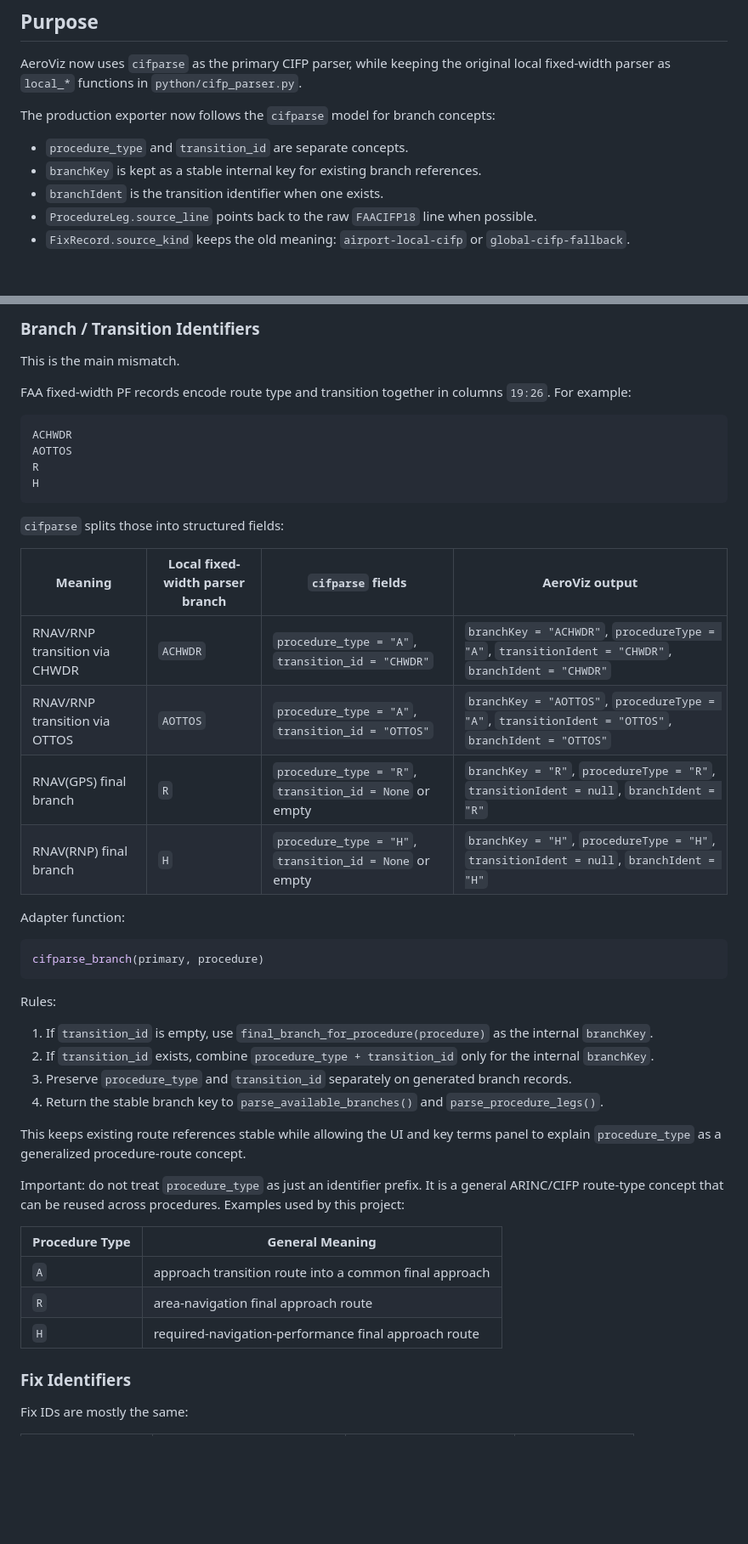
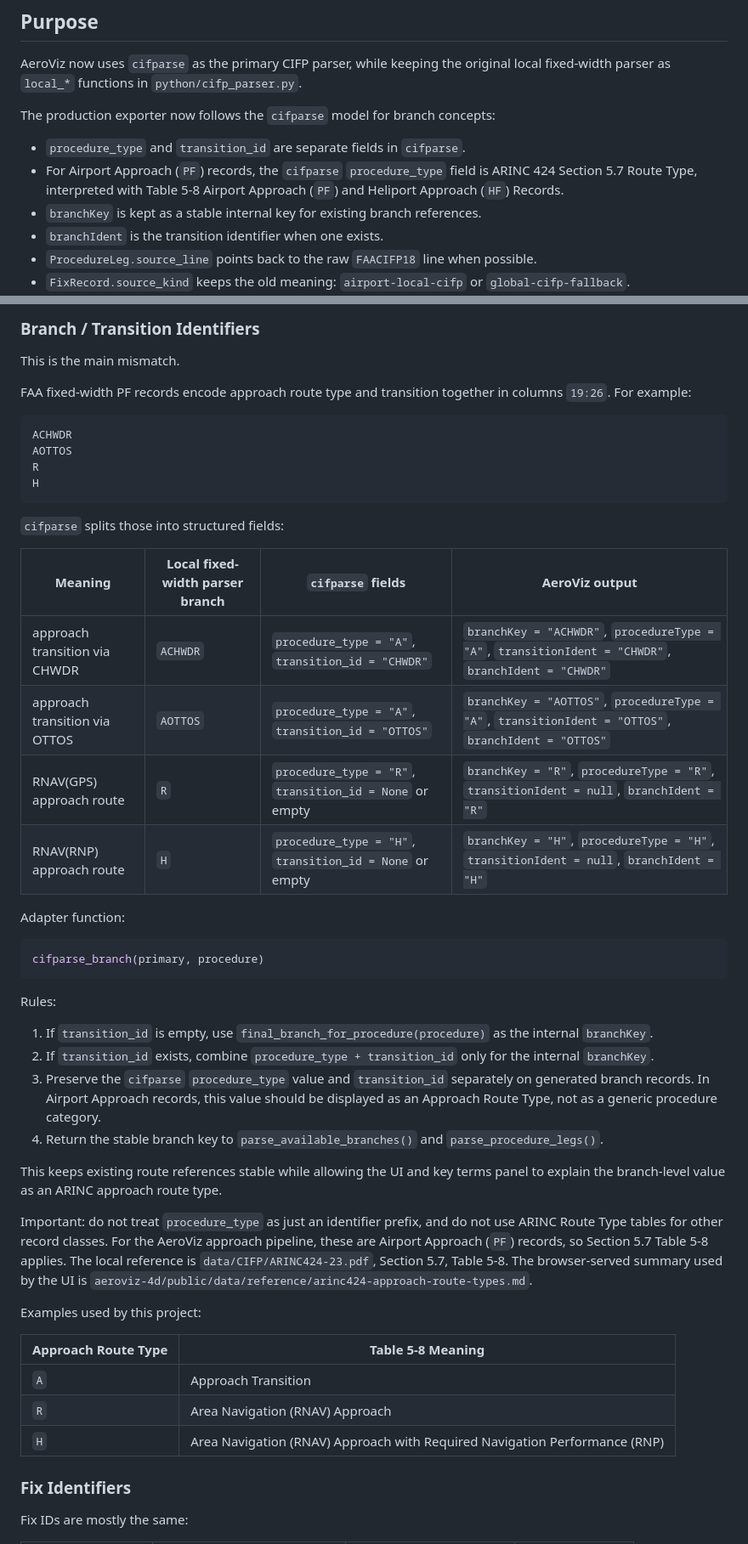
Before and after one commit to Horizon-42/thesis, a Markdown page: aeroviz-4d/docs/16-cifparse-adapter-identifiers.md, 2 parts joined by grey strips. Shown at 85% size. Rendered like a GitHub page; blank space fills up the shorter version.

Commit message:
fix: Clarify CIFP parser adapter identifier documentation and update terminology for approach route types

````diff
--- a/aeroviz-4d/docs/16-cifparse-adapter-identifiers.md
+++ b/aeroviz-4d/docs/16-cifparse-adapter-identifiers.md
@@ -8,7 +8,10 @@ original local fixed-width parser as `local_*` functions in
 
 The production exporter now follows the `cifparse` model for branch concepts:
 
-- `procedure_type` and `transition_id` are separate concepts.
+- `procedure_type` and `transition_id` are separate fields in `cifparse`.
+- For Airport Approach (`PF`) records, the `cifparse` `procedure_type` field
+  is ARINC 424 Section 5.7 Route Type, interpreted with Table 5-8
+  Airport Approach (`PF`) and Heliport Approach (`HF`) Records.
 - `branchKey` is kept as a stable internal key for existing branch references.
 - `branchIdent` is the transition identifier when one exists.
 - `ProcedureLeg.source_line` points back to the raw `FAACIFP18` line when possible.
@@ -37,7 +40,7 @@ No adapter rewrite is required for procedure IDs.
 
 This is the main mismatch.
 
-FAA fixed-width PF records encode route type and transition together in columns
+FAA fixed-width PF records encode approach route type and transition together in columns
 `19:26`. For example:
 
 ```text
@@ -51,10 +54,10 @@ H
 
 | Meaning | Local fixed-width parser branch | `cifparse` fields | AeroViz output |
 |---|---|---|---|
-| RNAV/RNP transition via CHWDR | `ACHWDR` | `procedure_type = "A"`, `transition_id = "CHWDR"` | `branchKey = "ACHWDR"`, `procedureType = "A"`, `transitionIdent = "CHWDR"`, `branchIdent = "CHWDR"` |
-| RNAV/RNP transition via OTTOS | `AOTTOS` | `procedure_type = "A"`, `transition_id = "OTTOS"` | `branchKey = "AOTTOS"`, `procedureType = "A"`, `transitionIdent = "OTTOS"`, `branchIdent = "OTTOS"` |
-| RNAV(GPS) final branch | `R` | `procedure_type = "R"`, `transition_id = None` or empty | `branchKey = "R"`, `procedureType = "R"`, `transitionIdent = null`, `branchIdent = "R"` |
-| RNAV(RNP) final branch | `H` | `procedure_type = "H"`, `transition_id = None` or empty | `branchKey = "H"`, `procedureType = "H"`, `transitionIdent = null`, `branchIdent = "H"` |
+| approach transition via CHWDR | `ACHWDR` | `procedure_type = "A"`, `transition_id = "CHWDR"` | `branchKey = "ACHWDR"`, `procedureType = "A"`, `transitionIdent = "CHWDR"`, `branchIdent = "CHWDR"` |
+| approach transition via OTTOS | `AOTTOS` | `procedure_type = "A"`, `transition_id = "OTTOS"` | `branchKey = "AOTTOS"`, `procedureType = "A"`, `transitionIdent = "OTTOS"`, `branchIdent = "OTTOS"` |
+| RNAV(GPS) approach route | `R` | `procedure_type = "R"`, `transition_id = None` or empty | `branchKey = "R"`, `procedureType = "R"`, `transitionIdent = null`, `branchIdent = "R"` |
+| RNAV(RNP) approach route | `H` | `procedure_type = "H"`, `transition_id = None` or empty | `branchKey = "H"`, `procedureType = "H"`, `transitionIdent = null`, `branchIdent = "H"` |
 
 Adapter function:
 
@@ -68,23 +71,31 @@ Rules:
    the internal `branchKey`.
 2. If `transition_id` exists, combine `procedure_type + transition_id` only for
    the internal `branchKey`.
-3. Preserve `procedure_type` and `transition_id` separately on generated branch
-   records.
+3. Preserve the `cifparse` `procedure_type` value and `transition_id`
+   separately on generated branch records. In Airport Approach records, this
+   value should be displayed as an Approach Route Type, not as a generic
+   procedure category.
 4. Return the stable branch key to `parse_available_branches()` and
    `parse_procedure_legs()`.
 
 This keeps existing route references stable while allowing the UI and key terms
-panel to explain `procedure_type` as a generalized procedure-route concept.
+panel to explain the branch-level value as an ARINC approach route type.
 
-Important: do not treat `procedure_type` as just an identifier prefix. It is a
-general ARINC/CIFP route-type concept that can be reused across procedures.
+Important: do not treat `procedure_type` as just an identifier prefix, and do
+not use ARINC Route Type tables for other record classes. For the AeroViz
+approach pipeline, these are Airport Approach (`PF`) records, so Section 5.7
+Table 5-8 applies. The local reference is
+`data/CIFP/ARINC424-23.pdf`, Section 5.7, Table 5-8. The browser-served
+summary used by the UI is
+`aeroviz-4d/public/data/reference/arinc424-approach-route-types.md`.
+
 Examples used by this project:
 
-| Procedure Type | General Meaning |
+| Approach Route Type | Table 5-8 Meaning |
 |---|---|
-| `A` | approach transition route into a common final approach |
-| `R` | area-navigation final approach route |
-| `H` | required-navigation-performance final approach route |
+| `A` | Approach Transition |
+| `R` | Area Navigation (RNAV) Approach |
+| `H` | Area Navigation (RNAV) Approach with Required Navigation Performance (RNP) |
 
 ### Fix Identifiers
 
````
Also changed, not shown: other parts of aeroviz-4d/docs/16-cifparse-adapter-identifiers.md (+6 -1 lines).
